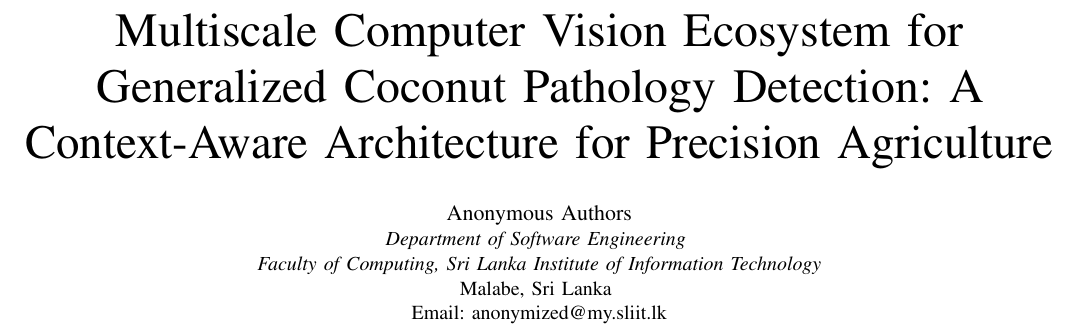
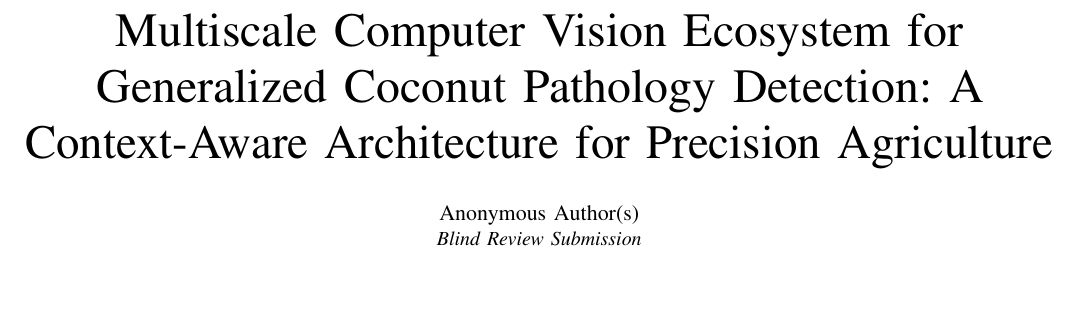
Before and after one commit to R26-SE-016/Research-Paper, a LaTeX paper (0009-0003-4918-5608.tex): part of page 1 of 6, cut so that both start at the same text, the shorter picture padded with empty space. Compiled offline with pdfLaTeX.

Commit message:
docs: anonymize author affiliations for blind review submission

```diff
--- a/0009-0003-4918-5608.tex
+++ b/0009-0003-4918-5608.tex
@@ -21,11 +21,8 @@
 \title{Multiscale Computer Vision Ecosystem for Generalized Coconut Pathology Detection: A Context-Aware Architecture for Precision Agriculture}
 
 \author{
-\IEEEauthorblockN{Anonymous Authors}
-\IEEEauthorblockA{\textit{Department of Software Engineering} \\
-\textit{Faculty of Computing, Sri Lanka Institute of Information Technology}\\
-Malabe, Sri Lanka \\
-Email: anonymized@my.sliit.lk}
+\IEEEauthorblockN{Anonymous Author(s)}
+\IEEEauthorblockA{\textit{Blind Review Submission}}
 }
 
 \maketitle
```
